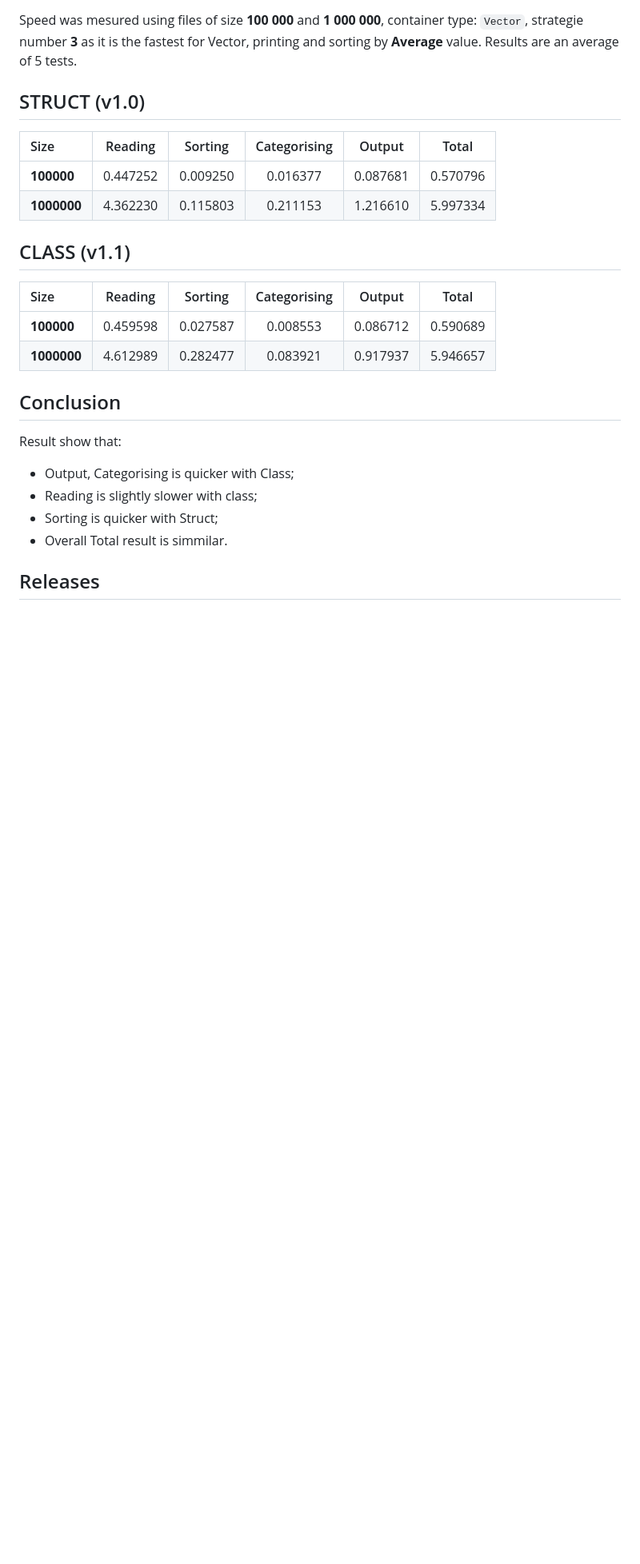
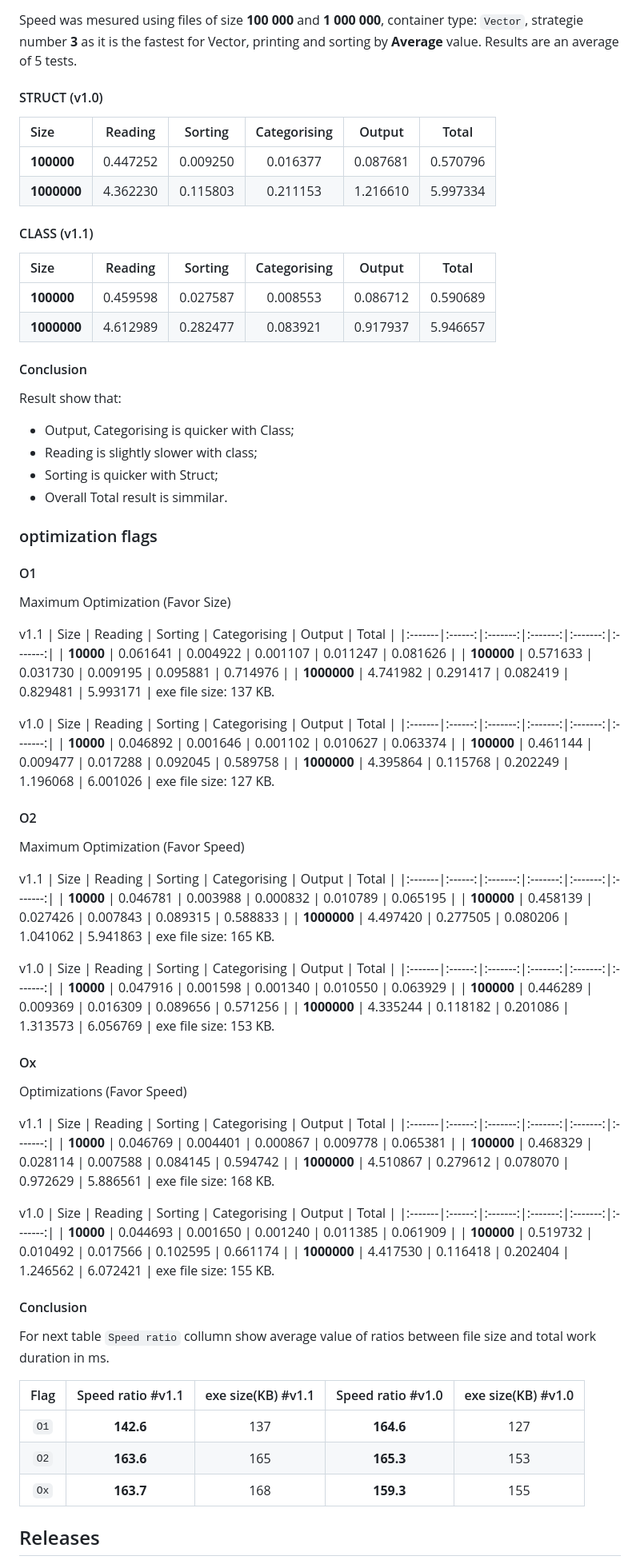
Before and after one commit to Cristup/Students_new, a Markdown page: README.md, the part around the change. Shown at 80% size. Rendered like a GitHub page; blank space fills up the shorter version.

Commit message:
Analysis

```diff
--- a/README.md
+++ b/README.md
@@ -279,27 +279,98 @@ Each speed result is an average of 5 tests for both containers (**list** and **v
 Speed was mesured using files of size **100 000** and **1 000 000**, container type: `Vector`, strategie number **3** as it is the fastest for Vector,
 printing and sorting by **Average** value. Results are an average of 5 tests.
 
-## STRUCT (v1.0)
+#### STRUCT (v1.0)
 
 | Size | Reading | Sorting | Categorising | Output | Total |
 |:-------|:------:|:-------:|:-------:|:-------:|:-------:|
 | **100000** | 0.447252 | 0.009250 | 0.016377 | 0.087681 | 0.570796 |
 | **1000000** | 4.362230 | 0.115803 | 0.211153 | 1.216610 | 5.997334 |
 
-## CLASS (v1.1)
+#### CLASS (v1.1)
 
 | Size | Reading | Sorting | Categorising | Output | Total |
 |:-------|:------:|:-------:|:-------:|:-------:|:-------:|
 | **100000** | 0.459598 | 0.027587 | 0.008553 | 0.086712 | 0.590689 |
 | **1000000** | 4.612989 | 0.282477 | 0.083921 | 0.917937 | 5.946657 |
 
-## Conclusion
+#### Conclusion
 
 Result show that:
 * Output, Categorising is quicker with Class;
 * Reading is slightly slower with class;
 * Sorting is quicker with Struct;
 * Overall Total result is simmilar.
+
+### optimization flags
+
+#### O1
+
+Maximum Optimization (Favor Size)
+
+v1.1
+| Size | Reading | Sorting | Categorising | Output | Total |
+|:-------|:------:|:-------:|:-------:|:-------:|:-------:|
+| **10000** | 0.061641 | 0.004922 | 0.001107 | 0.011247 | 0.081626 |
+| **100000** | 0.571633 | 0.031730 | 0.009195 | 0.095881 | 0.714976 |
+| **1000000** | 4.741982 | 0.291417 | 0.082419 | 0.829481 | 5.993171 |
+exe file size: 137 KB.
+
+v1.0
+| Size | Reading | Sorting | Categorising | Output | Total |
+|:-------|:------:|:-------:|:-------:|:-------:|:-------:|
+| **10000** | 0.046892 | 0.001646 | 0.001102 | 0.010627 | 0.063374 |
+| **100000** | 0.461144 | 0.009477 | 0.017288 | 0.092045 | 0.589758 |
+| **1000000** | 4.395864 | 0.115768 | 0.202249 | 1.196068 | 6.001026 |
+exe file size: 127 KB.
+
+#### O2
+
+Maximum Optimization (Favor Speed)
+
+v1.1
+| Size | Reading | Sorting | Categorising | Output | Total |
+|:-------|:------:|:-------:|:-------:|:-------:|:-------:|
+| **10000** | 0.046781 | 0.003988 | 0.000832 | 0.010789 | 0.065195 |
+| **100000** | 0.458139 | 0.027426 | 0.007843 | 0.089315 | 0.588833 |
+| **1000000** | 4.497420 | 0.277505 | 0.080206 | 1.041062 | 5.941863 |
+exe file size: 165 KB.
+
+v1.0
+| Size | Reading | Sorting | Categorising | Output | Total |
+|:-------|:------:|:-------:|:-------:|:-------:|:-------:|
+| **10000** | 0.047916 | 0.001598 | 0.001340 | 0.010550 | 0.063929 |
+| **100000** | 0.446289 | 0.009369 | 0.016309 | 0.089656 | 0.571256 |
+| **1000000** | 4.335244 | 0.118182 | 0.201086 | 1.313573 | 6.056769 |
+exe file size:  153 KB.
+
+#### Ox
+
+Optimizations (Favor Speed)
+
+v1.1
+| Size | Reading | Sorting | Categorising | Output | Total |
+|:-------|:------:|:-------:|:-------:|:-------:|:-------:|
+| **10000** | 0.046769 | 0.004401 | 0.000867 | 0.009778 | 0.065381 |
+| **100000** | 0.468329 | 0.028114 | 0.007588 | 0.084145 | 0.594742 |
+| **1000000** | 4.510867 | 0.279612 | 0.078070 | 0.972629 | 5.886561 |
+exe file size: 168 KB.
+
+v1.0
+| Size | Reading | Sorting | Categorising | Output | Total |
+|:-------|:------:|:-------:|:-------:|:-------:|:-------:|
+| **10000** | 0.044693 | 0.001650 | 0.001240 | 0.011385 | 0.061909 |
+| **100000** | 0.519732 | 0.010492 | 0.017566 | 0.102595 | 0.661174 |
+| **1000000** | 4.417530 | 0.116418 | 0.202404 | 1.246562 | 6.072421 |
+exe file size: 155 KB.
+
+#### Conclusion
+For next table `Speed ratio` collumn show average value of ratios between file size and total work duration in ms.
+
+|  Flag  | Speed ratio #v1.1 | exe size(KB) #v1.1 | Speed ratio #v1.0 | exe size(KB) #v1.0 |
+|:------:|:-----------------:|:------------------:|:-----------------:|:------------------:|
+|  `O1`  |    **142.6**      |         137        |    **164.6**      |         127        |
+|  `O2`  |    **163.6**      |         165        |    **165.3**      |         153        |
+|  `Ox`  |    **163.7**      |         168        |    **159.3**      |         155        |
 
 ## Releases
 Here are brief descriptions of all releases, what has been added in each release, and performance changes.
```
